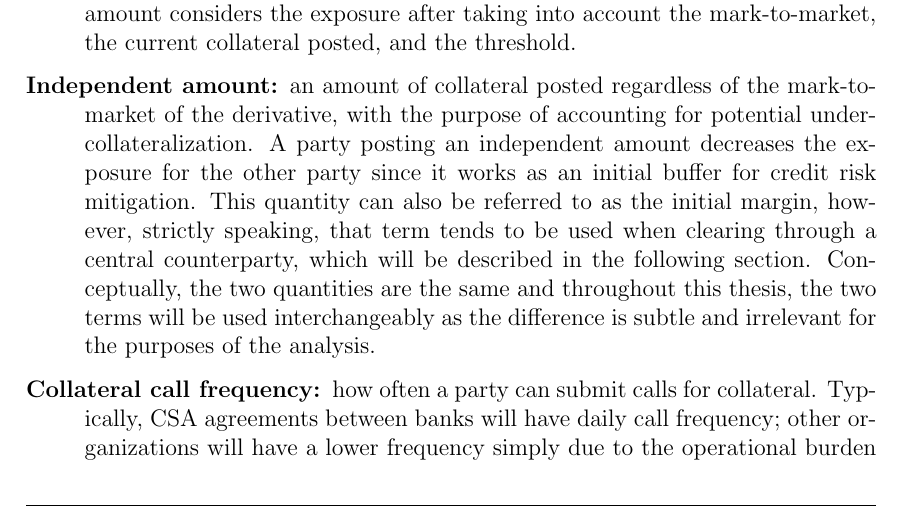
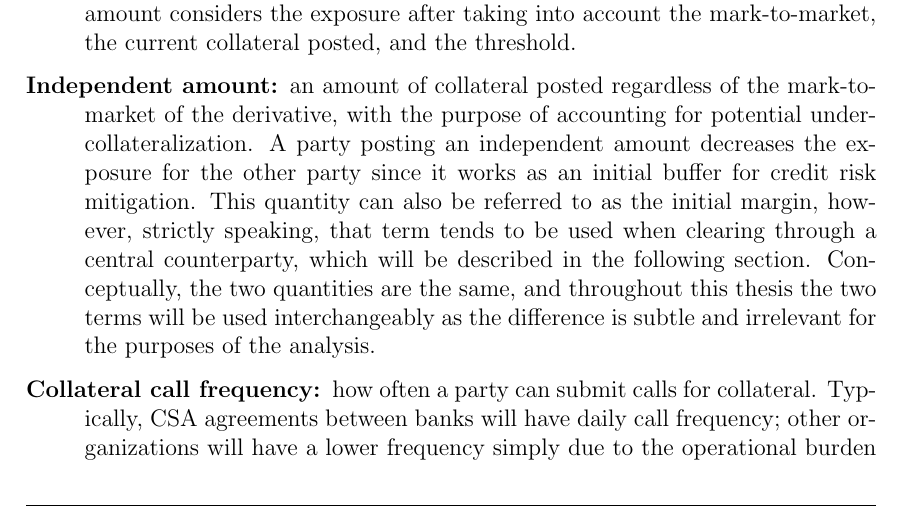
Before and after one commit to sebastianbaltser/master-thesis, a LaTeX thesis (thesis/main.tex, which reads thesis/content/body-matter/counterparty-credit-risk/credit-risk-mitigation.tex): part of page 3 of 44, cut so that both start at the same text. Compiled offline with pdfLaTeX.

Commit message:
Fix grammar
Co-authored-by: SebastianAgergaard <53473607+SebastianAgergaard@users.noreply.github.com>

```diff
--- a/thesis/content/body-matter/counterparty-credit-risk/credit-risk-mitigation.tex
+++ b/thesis/content/body-matter/counterparty-credit-risk/credit-risk-mitigation.tex
@@ -86,7 +86,7 @@
             This quantity can also be referred to as the initial margin, however, strictly speaking,
             that term tends to be used when clearing through a central counterparty,
             which will be described in the following section.
-            Conceptually, the two quantities are the same and throughout this thesis,
+            Conceptually, the two quantities are the same, and throughout this thesis
             the two terms will be used interchangeably as the difference is subtle
             and irrelevant for the purposes of the analysis.
 
```
